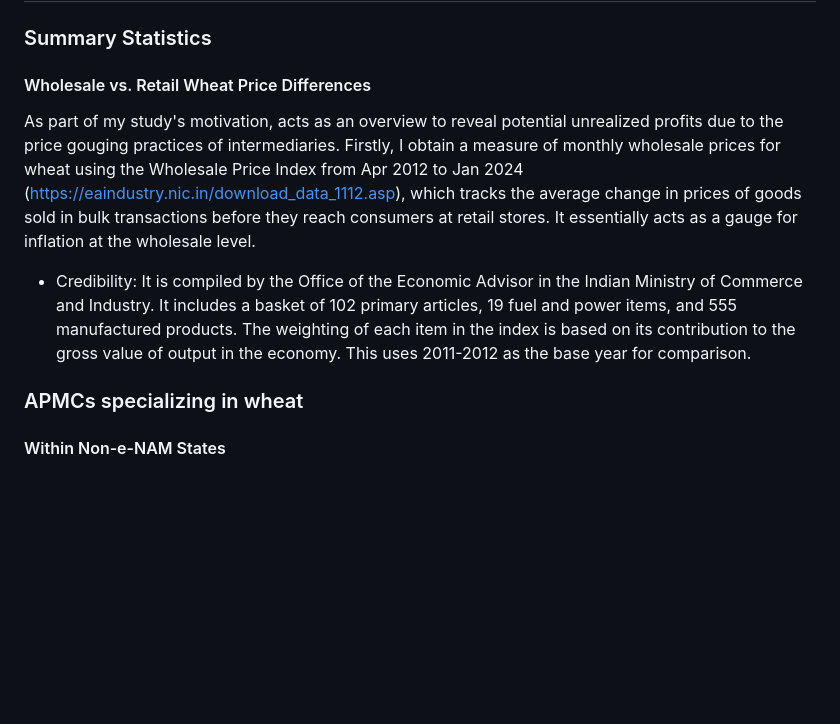
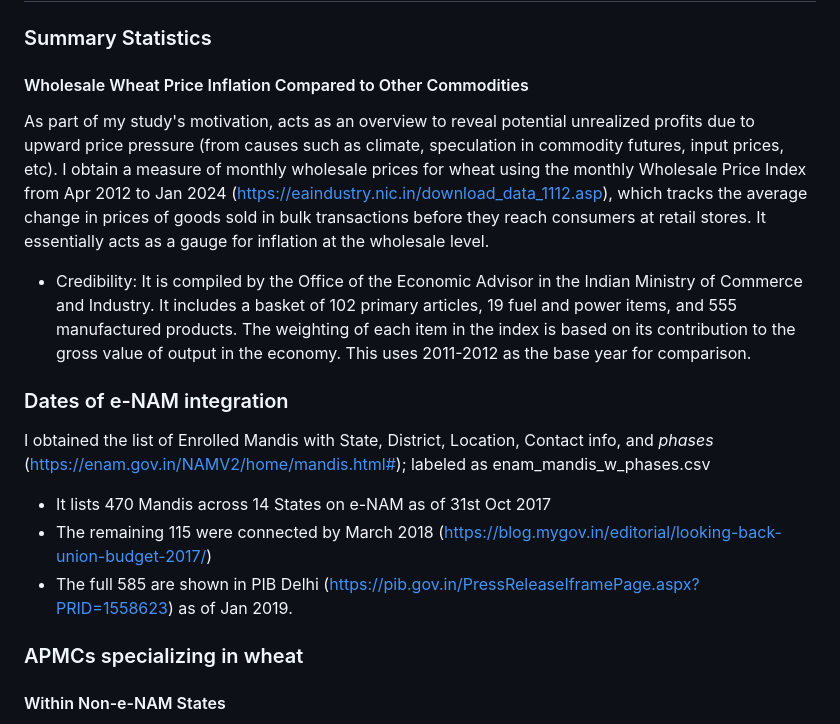
Before and after one commit to Rhazra0/econ429, a Markdown page: README.md, the part around one of its changes. Rendered like a GitHub page; blank space fills up the shorter version.

```diff
--- a/README.md
+++ b/README.md
@@ -3,9 +3,15 @@
 ## Data Sets Used
 
 ### Summary Statistics
-#### Wholesale vs. Retail Wheat Price Differences
-As part of my study's motivation, acts as an overview to reveal potential unrealized profits due to the price gouging practices of intermediaries. Firstly, I obtain a measure of monthly wholesale prices for wheat using the Wholesale Price Index from Apr 2012 to Jan 2024 (https://eaindustry.nic.in/download_data_1112.asp), which tracks the average change in prices of goods sold in bulk transactions before they reach consumers at retail stores. It essentially acts as a gauge for inflation at the wholesale level.
+#### Wholesale Wheat Price Inflation Compared to Other Commodities
+As part of my study's motivation, acts as an overview to reveal potential unrealized profits due to upward price pressure (from causes such as climate, speculation in commodity futures, input prices, etc). I obtain a measure of monthly wholesale prices for wheat using the monthly Wholesale Price Index from Apr 2012 to Jan 2024 (https://eaindustry.nic.in/download_data_1112.asp), which tracks the average change in prices of goods sold in bulk transactions before they reach consumers at retail stores. It essentially acts as a gauge for inflation at the wholesale level.
 - Credibility: It is compiled by the Office of the Economic Advisor in the Indian Ministry of Commerce and Industry. It includes a basket of 102 primary articles, 19 fuel and power items, and 555 manufactured products. The weighting of each item in the index is based on its contribution to the gross value of output in the economy. This uses 2011-2012 as the base year for comparison.
+
+### Dates of e-NAM integration
+I obtained the list of Enrolled Mandis with State, District, Location, Contact info, and *phases* (https://enam.gov.in/NAMV2/home/mandis.html#); labeled as enam_mandis_w_phases.csv
+- It lists 470 Mandis across 14 States on e-NAM as of 31st Oct 2017
+- The remaining 115 were connected by March 2018 (https://blog.mygov.in/editorial/looking-back-union-budget-2017/)
+- The full 585 are shown in PIB Delhi (https://pib.gov.in/PressReleaseIframePage.aspx?PRID=1558623) as of Jan 2019.
 
 ### APMCs specializing in wheat
 #### Within Non-e-NAM States
```
Also changed, not shown: other parts of README.md (+5 -36 lines).
